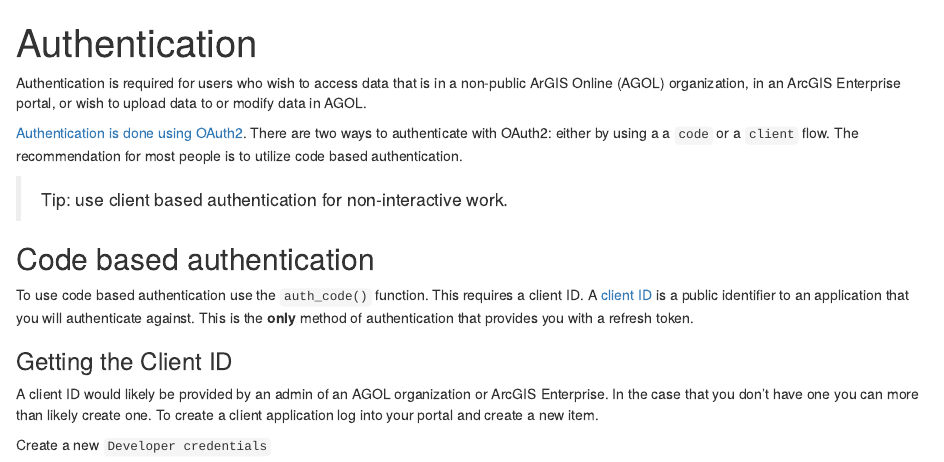
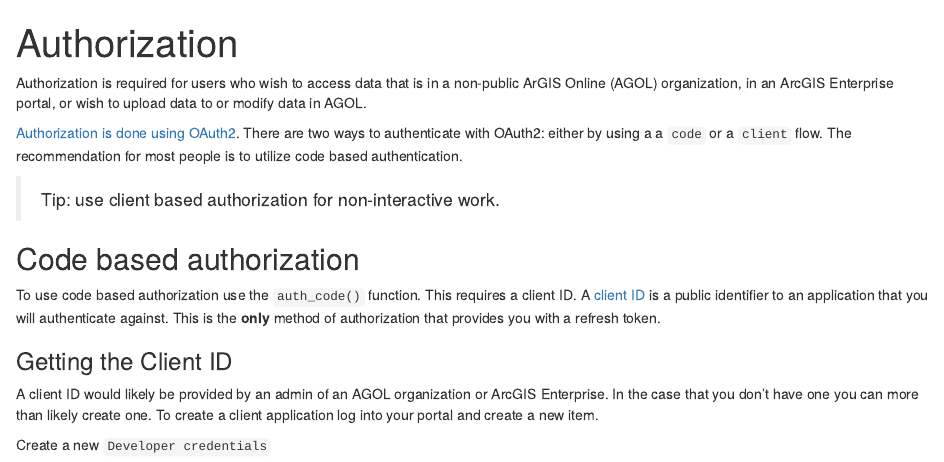
Before and after one commit to R-ArcGIS/arcgislayers, an R Markdown document (vignettes/articles/Authorization.Rmd): the page in a window 1100 px wide, from its top. Rendered offline with R 4.5, knitr and Pandoc, with nearby package versions.

Commit message:
update docs

````diff
--- a/_pkgdown.yml
+++ b/_pkgdown.yml
@@ -19,7 +19,7 @@
   contents:
   - image_server
 
-- title: Authentication
+- title: Authorization
   contents:
     - contains("auth")
 
--- a/vignettes/articles/Authentication.Rmd
+++ b/vignettes/articles/Authorization.Rmd
@@ -1,5 +1,5 @@
 ---
-title: "Authentication"
+title: "Authorization"
 ---
 
 ```{r, include = FALSE}
@@ -10,15 +10,15 @@
 ```
 
 
-Authentication is required for users who wish to access data that is in a non-public ArGIS Online (AGOL) organization, in an ArcGIS Enterprise portal, or wish to upload data to or modify data in AGOL.
+Authorization is required for users who wish to access data that is in a non-public ArGIS Online (AGOL) organization, in an ArcGIS Enterprise portal, or wish to upload data to or modify data in AGOL.
 
-[Authentication is done using OAuth2](https://developers.arcgis.com/documentation/mapping-apis-and-services/security/oauth-2.0/). There are two ways to authenticate with OAuth2: either by using a a `code` or a `client` flow. The recommendation for most people is to utilize code based authentication.
+[Authorization is done using OAuth2](https://developers.arcgis.com/documentation/mapping-apis-and-services/security/oauth-2.0/). There are two ways to authenticate with OAuth2: either by using a a `code` or a `client` flow. The recommendation for most people is to utilize code based authentication.
 
-> Tip: use client based authentication for non-interactive work.
+> Tip: use client based authorization for non-interactive work.
 
-## Code based authentication
+## Code based authorization
 
-To use code based authentication use the `auth_code()` function. This requires a client ID. A [client ID](https://www.oauth.com/oauth2-servers/client-registration/client-id-secret) is a public identifier to an application that you will authenticate against. This is the **only** method of authentication that provides you with a refresh token.
+To use code based authorization use the `auth_code()` function. This requires a client ID. A [client ID](https://www.oauth.com/oauth2-servers/client-registration/client-id-secret) is a public identifier to an application that you will authenticate against. This is the **only** method of authorization that provides you with a refresh token.
 
 ### Getting the Client ID
 
````
Also changed, not shown: R/add_features.R (+1 -1 lines), R/auth.R (+12 -5 lines), R/feature-layer-class.R (+1 -1 lines), docs/pkgdown.yml, docs/search.json, vignettes/articles/Authorization.Rmd (10 more changed lines), 46 other files.
